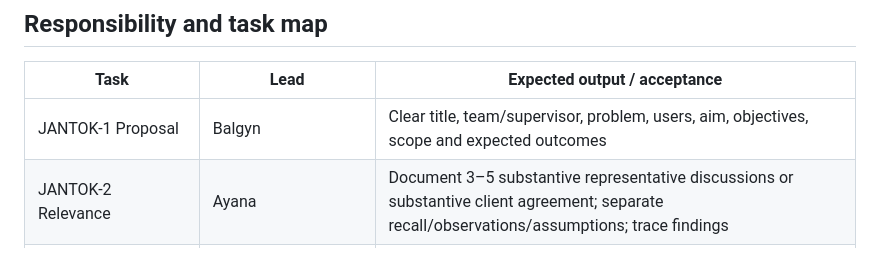
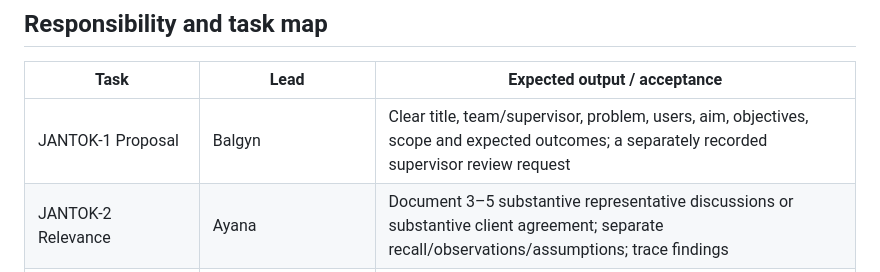
Before and after one commit to Balgyn15/jantok-food-diploma, a Markdown page: docs/PROJECT_PLAN.md, the part around the change. Rendered like a GitHub page.

Commit message:
JANTOK-1: retain explicit supervisor review request gate

```diff
--- a/docs/PROJECT_PLAN.md
+++ b/docs/PROJECT_PLAN.md
@@ -18,7 +18,7 @@ Later milestones are a sequence, not fabricated fixed commitments or a claim of
 
 | Task | Lead | Expected output / acceptance |
 | --- | --- | --- |
-| JANTOK-1 Proposal | Balgyn | Clear title, team/supervisor, problem, users, aim, objectives, scope and expected outcomes |
+| JANTOK-1 Proposal | Balgyn | Clear title, team/supervisor, problem, users, aim, objectives, scope and expected outcomes; a separately recorded supervisor review request |
 | JANTOK-2 Relevance | Ayana | Document 3–5 substantive representative discussions or substantive client agreement; separate recall/observations/assumptions; trace findings |
 | JANTOK-3 Literature | Ayana | At least 12 meaningfully used sources, at least 8 scientific; critical table/synthesis and accurate references |
 | JANTOK-4 Existing systems | Ayana | 3–5 relevant systems, 6–10 consistent criteria and evidence for capability claims |
```
